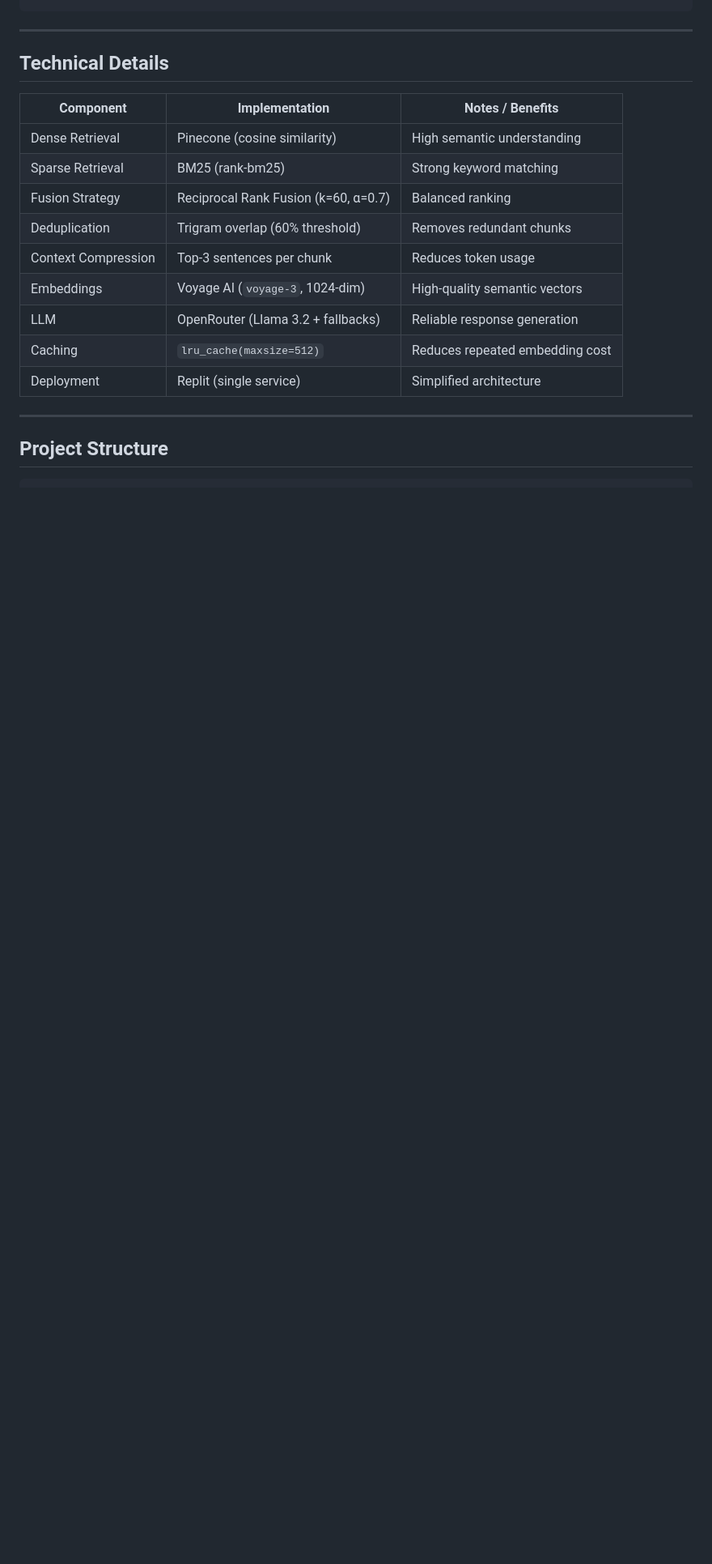
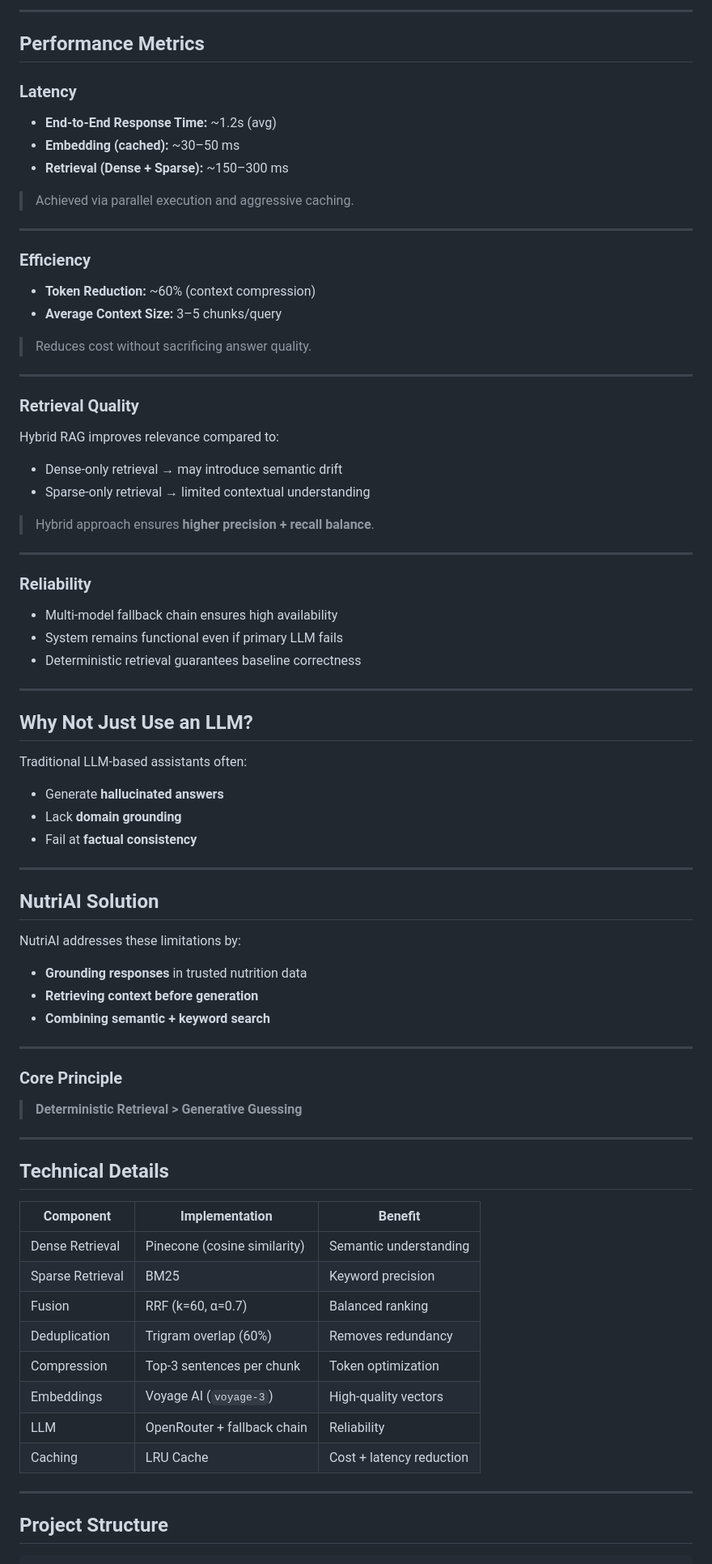
Before and after one commit to AliAZaki12/NutriAI, a Markdown page: README.md, the part around one of its changes. Shown at 81% size. Rendered like a GitHub page; blank space fills up the shorter version.

````diff
--- a/README.md
+++ b/README.md
@@ -81,20 +87,85 @@ Dense Search     Sparse Search
 ```
+
+---
+
+## Performance Metrics
+
+### Latency
+
+* **End-to-End Response Time:** ~1.2s (avg)
+* **Embedding (cached):** ~30–50 ms
+* **Retrieval (Dense + Sparse):** ~150–300 ms
+
+> Achieved via parallel execution and aggressive caching.
+
+---
+
+### Efficiency
+
+* **Token Reduction:** ~60% (context compression)
+* **Average Context Size:** 3–5 chunks/query
+
+> Reduces cost without sacrificing answer quality.
+
+---
+
+### Retrieval Quality
+
+Hybrid RAG improves relevance compared to:
+
+* Dense-only retrieval → may introduce semantic drift
+* Sparse-only retrieval → limited contextual understanding
+
+> Hybrid approach ensures **higher precision + recall balance**.
+
+---
+
+### Reliability
+
+* Multi-model fallback chain ensures high availability
+* System remains functional even if primary LLM fails
+* Deterministic retrieval guarantees baseline correctness
+
+---
+
+## Why Not Just Use an LLM?
+
+Traditional LLM-based assistants often:
+
+* Generate **hallucinated answers**
+* Lack **domain grounding**
+* Fail at **factual consistency**
+
+---
+
+## NutriAI Solution
+
+NutriAI addresses these limitations by:
+
+* **Grounding responses** in trusted nutrition data
+* **Retrieving context before generation**
+* **Combining semantic + keyword search**
+
+---
+
+### Core Principle
+
+> **Deterministic Retrieval > Generative Guessing**
 
 ---
 
 ## Technical Details
 
-| Component           | Implementation                       | Notes / Benefits                |
-| ------------------- | ------------------------------------ | ------------------------------- |
-| Dense Retrieval     | Pinecone (cosine similarity)         | High semantic understanding     |
-| Sparse Retrieval    | BM25 (rank-bm25)                     | Strong keyword matching         |
-| Fusion Strategy     | Reciprocal Rank Fusion (k=60, α=0.7) | Balanced ranking                |
-| Deduplication       | Trigram overlap (60% threshold)      | Removes redundant chunks        |
-| Context Compression | Top-3 sentences per chunk            | Reduces token usage             |
-| Embeddings          | Voyage AI (`voyage-3`, 1024-dim)     | High-quality semantic vectors   |
-| LLM                 | OpenRouter (Llama 3.2 + fallbacks)   | Reliable response generation    |
-| Caching             | `lru_cache(maxsize=512)`             | Reduces repeated embedding cost |
-| Deployment          | Replit (single service)              | Simplified architecture         |
+| Component        | Implementation               | Benefit                  |
+| ---------------- | ---------------------------- | ------------------------ |
+| Dense Retrieval  | Pinecone (cosine similarity) | Semantic understanding   |
+| Sparse Retrieval | BM25                         | Keyword precision        |
+| Fusion           | RRF (k=60, α=0.7)            | Balanced ranking         |
+| Deduplication    | Trigram overlap (60%)        | Removes redundancy       |
+| Compression      | Top-3 sentences per chunk    | Token optimization       |
+| Embeddings       | Voyage AI (`voyage-3`)       | High-quality vectors     |
+| LLM              | OpenRouter + fallback chain  | Reliability              |
+| Caching          | LRU Cache                    | Cost + latency reduction |
 
 ---
 
````
Also changed, not shown: other parts of README.md (+92 -170 lines).
